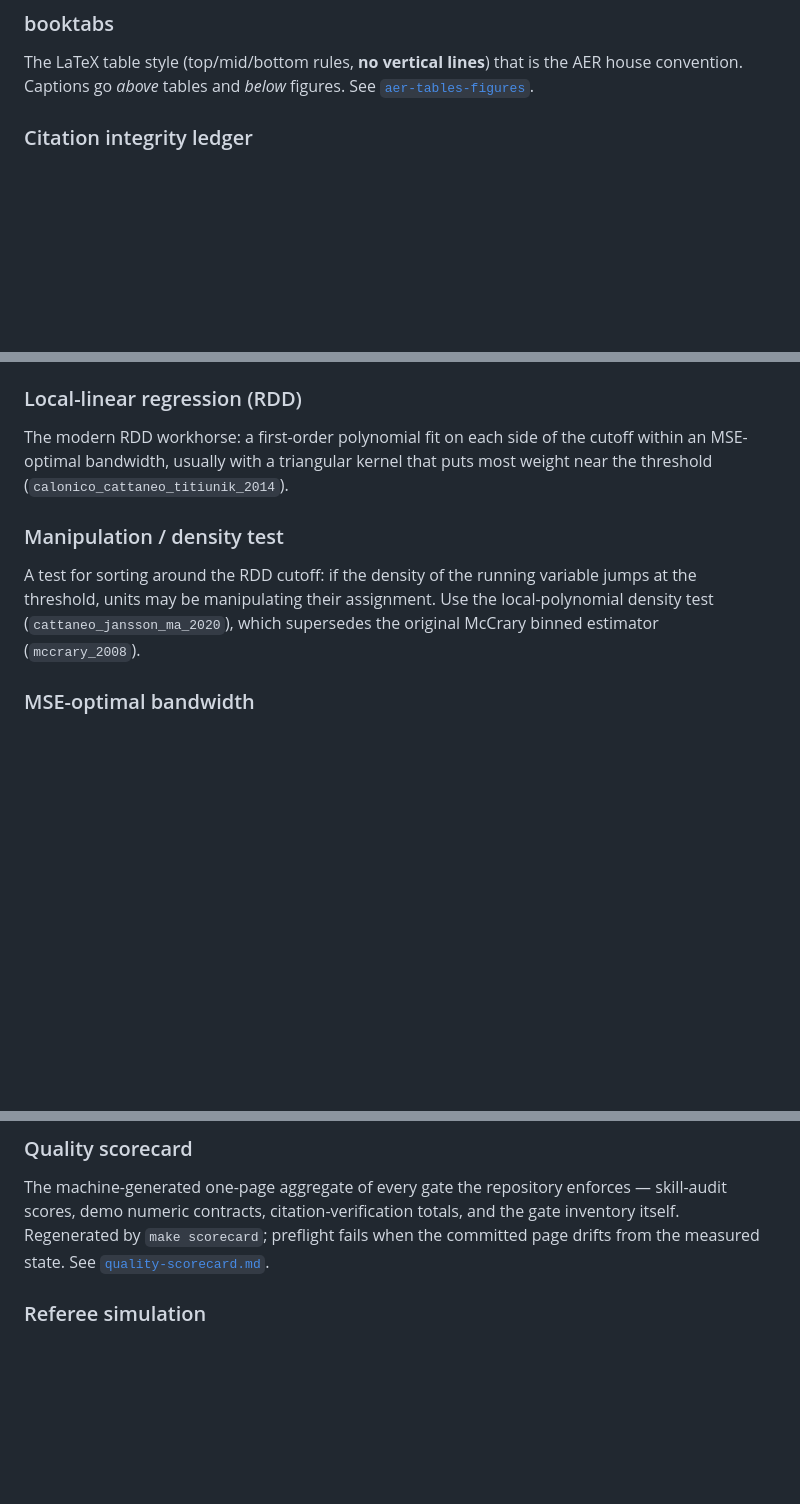
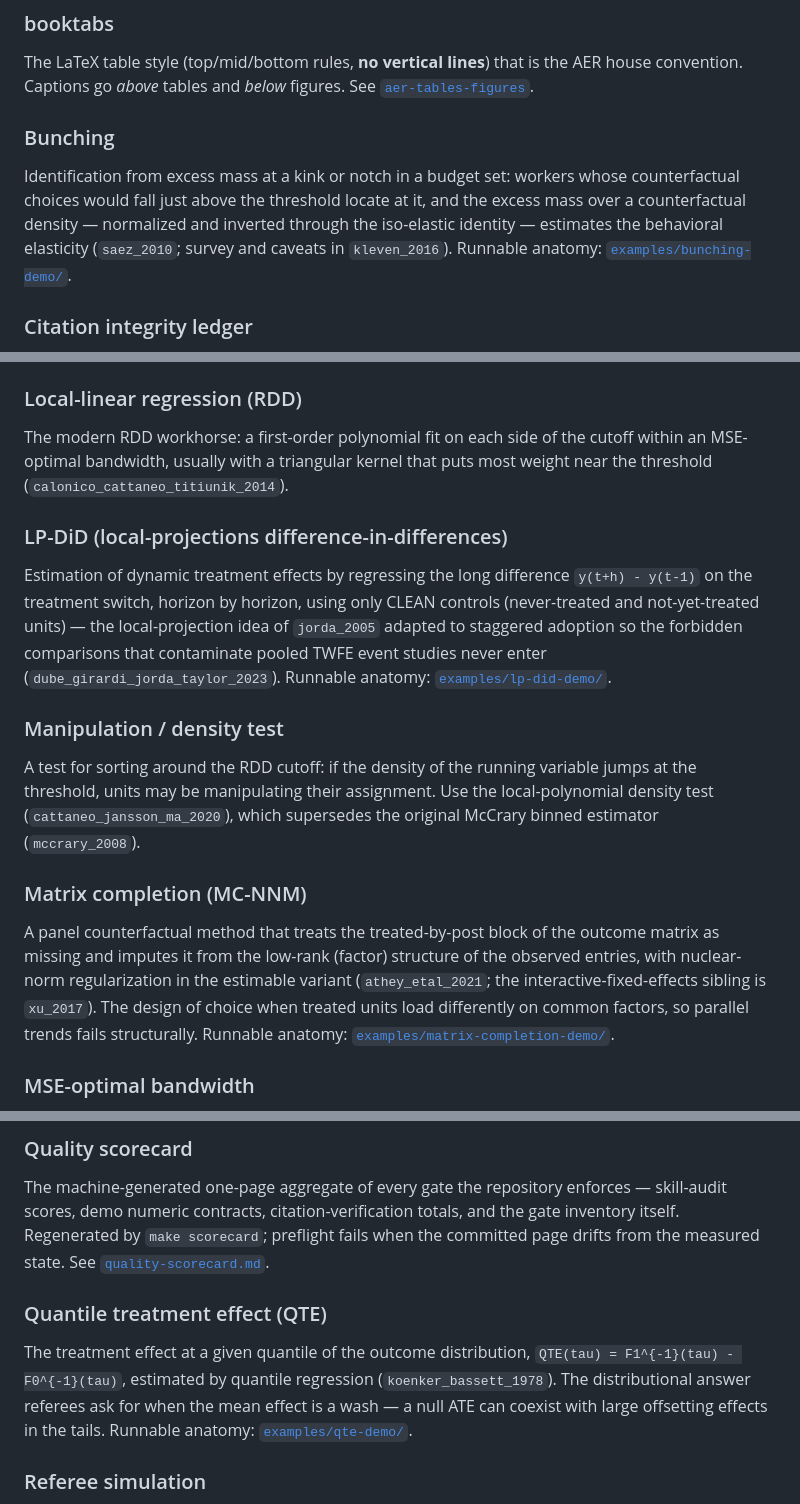
Before and after one commit to brycewang-stanford/AER-Skills, a Markdown page: docs/glossary.md, 3 parts joined by grey strips. Rendered like a GitHub page; blank space fills up the shorter version.

Commit message:
docs: cover the v1.3 methods in the reference and glossary
LP-DiD, matrix-completion, randomization-inference, and QTE rows in
the methods reference; glossary entries for Bunching, LP-DiD, Matrix
completion, and Quantile treatment effect, each linking its runnable
demo.

Co-Authored-By: Claude Fable 5 <noreply@anthropic.com>

```diff
--- a/docs/glossary.md
+++ b/docs/glossary.md
@@ -44,6 +44,14 @@ Identification can rest on the shares or on the shocks being exogenous — see
 The LaTeX table style (top/mid/bottom rules, **no vertical lines**) that is the
 AER house convention. Captions go *above* tables and *below* figures. See
 [`aer-tables-figures`](../skills/aer-tables-figures/SKILL.md).
+
+### Bunching
+Identification from excess mass at a kink or notch in a budget set: workers
+whose counterfactual choices would fall just above the threshold locate at it,
+and the excess mass over a counterfactual density — normalized and inverted
+through the iso-elastic identity — estimates the behavioral elasticity
+(`saez_2010`; survey and caveats in `kleven_2016`). Runnable anatomy:
+[`examples/bunching-demo/`](../examples/bunching-demo/).
 
 ### Citation integrity ledger
 The per-reference verification record (existence, field accuracy, claim
@@ -177,11 +185,29 @@ The modern RDD workhorse: a first-order polynomial fit on each side of the cutof
 within an MSE-optimal bandwidth, usually with a triangular kernel that puts most
 weight near the threshold (`calonico_cattaneo_titiunik_2014`).
 
+### LP-DiD (local-projections difference-in-differences)
+Estimation of dynamic treatment effects by regressing the long difference
+`y(t+h) - y(t-1)` on the treatment switch, horizon by horizon, using only
+CLEAN controls (never-treated and not-yet-treated units) — the local-projection
+idea of `jorda_2005` adapted to staggered adoption so the forbidden
+comparisons that contaminate pooled TWFE event studies never enter
+(`dube_girardi_jorda_taylor_2023`). Runnable anatomy:
+[`examples/lp-did-demo/`](../examples/lp-did-demo/).
+
 ### Manipulation / density test
 A test for sorting around the RDD cutoff: if the density of the running variable
 jumps at the threshold, units may be manipulating their assignment. Use the
 local-polynomial density test (`cattaneo_jansson_ma_2020`), which supersedes the
 original McCrary binned estimator (`mccrary_2008`).
+
+### Matrix completion (MC-NNM)
+A panel counterfactual method that treats the treated-by-post block of the
+outcome matrix as missing and imputes it from the low-rank (factor) structure
+of the observed entries, with nuclear-norm regularization in the estimable
+variant (`athey_etal_2021`; the interactive-fixed-effects sibling is
+`xu_2017`). The design of choice when treated units load differently on
+common factors, so parallel trends fails structurally. Runnable anatomy:
+[`examples/matrix-completion-demo/`](../examples/matrix-completion-demo/).
 
 ### MSE-optimal bandwidth
 The bandwidth that minimizes the mean squared error of the local-linear RDD
@@ -258,6 +284,13 @@ and the gate inventory itself. Regenerated by `make scorecard`; preflight
 fails when the committed page drifts from the measured state. See
 [`quality-scorecard.md`](./quality-scorecard.md).
 
+### Quantile treatment effect (QTE)
+The treatment effect at a given quantile of the outcome distribution,
+`QTE(tau) = F1^{-1}(tau) - F0^{-1}(tau)`, estimated by quantile regression
+(`koenker_bassett_1978`). The distributional answer referees ask for when the
+mean effect is a wash — a null ATE can coexist with large offsetting effects
+in the tails. Runnable anatomy: [`examples/qte-demo/`](../examples/qte-demo/).
+
 ### Referee simulation
 The adversarial internal review of a finished draft: a desk screen plus three
 independently drafted referee reports with distinct priors (identification
```
Also changed, not shown: docs/methods-reference.md (+4 -0 lines).
